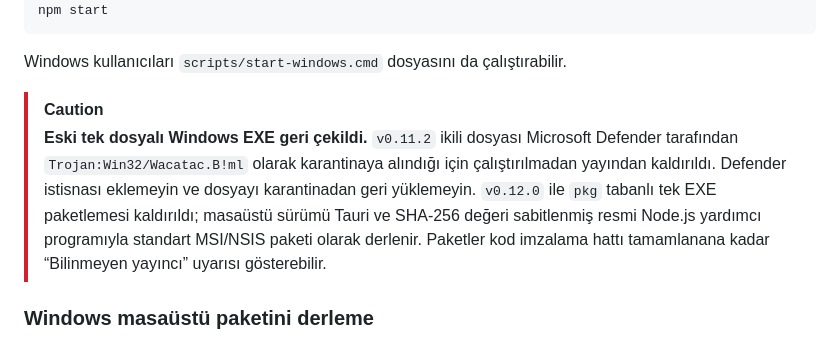
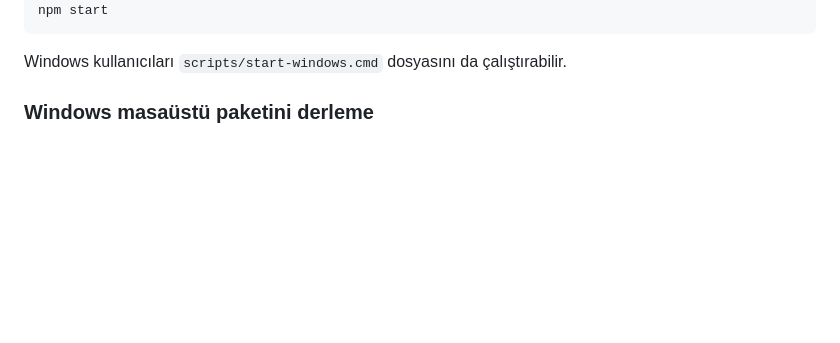
Before and after one commit to Aristotheles/SEOAutoPilot, a Markdown page: README.md, the part around the change. Rendered like a GitHub page; blank space fills up the shorter version.

Commit message:
Update README with changes to Windows EXE and build instructions
Removed caution about old single-file Windows EXE withdrawal due to quarantine by Microsoft Defender. Updated instructions for building the Windows desktop package.

```diff
--- a/README.md
+++ b/README.md
@@ -146,14 +146,7 @@ npm start
 
 Windows kullanıcıları `scripts/start-windows.cmd` dosyasını da çalıştırabilir.
 
-> [!CAUTION]
-> **Eski tek dosyalı Windows EXE geri çekildi.** `v0.11.2` ikili dosyası Microsoft
-> Defender tarafından `Trojan:Win32/Wacatac.B!ml` olarak karantinaya alındığı için
-> çalıştırılmadan yayından kaldırıldı. Defender istisnası eklemeyin ve dosyayı
-> karantinadan geri yüklemeyin. `v0.12.0` ile `pkg` tabanlı tek EXE paketlemesi
-> kaldırıldı; masaüstü sürümü Tauri ve SHA-256 değeri sabitlenmiş resmi Node.js
-> yardımcı programıyla standart MSI/NSIS paketi olarak derlenir. Paketler kod
-> imzalama hattı tamamlanana kadar “Bilinmeyen yayıncı” uyarısı gösterebilir.
+
 
 ### Windows masaüstü paketini derleme
 
```
